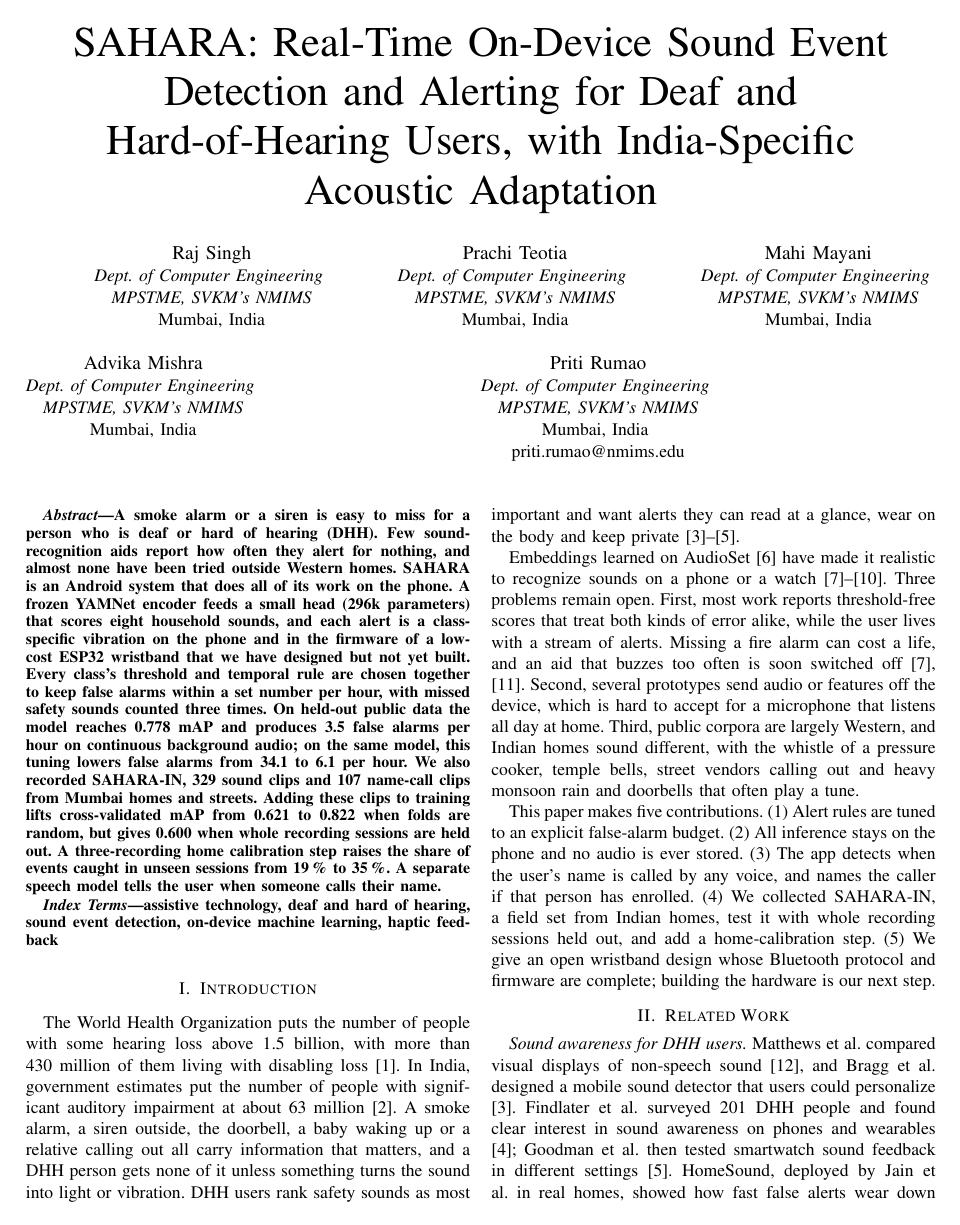
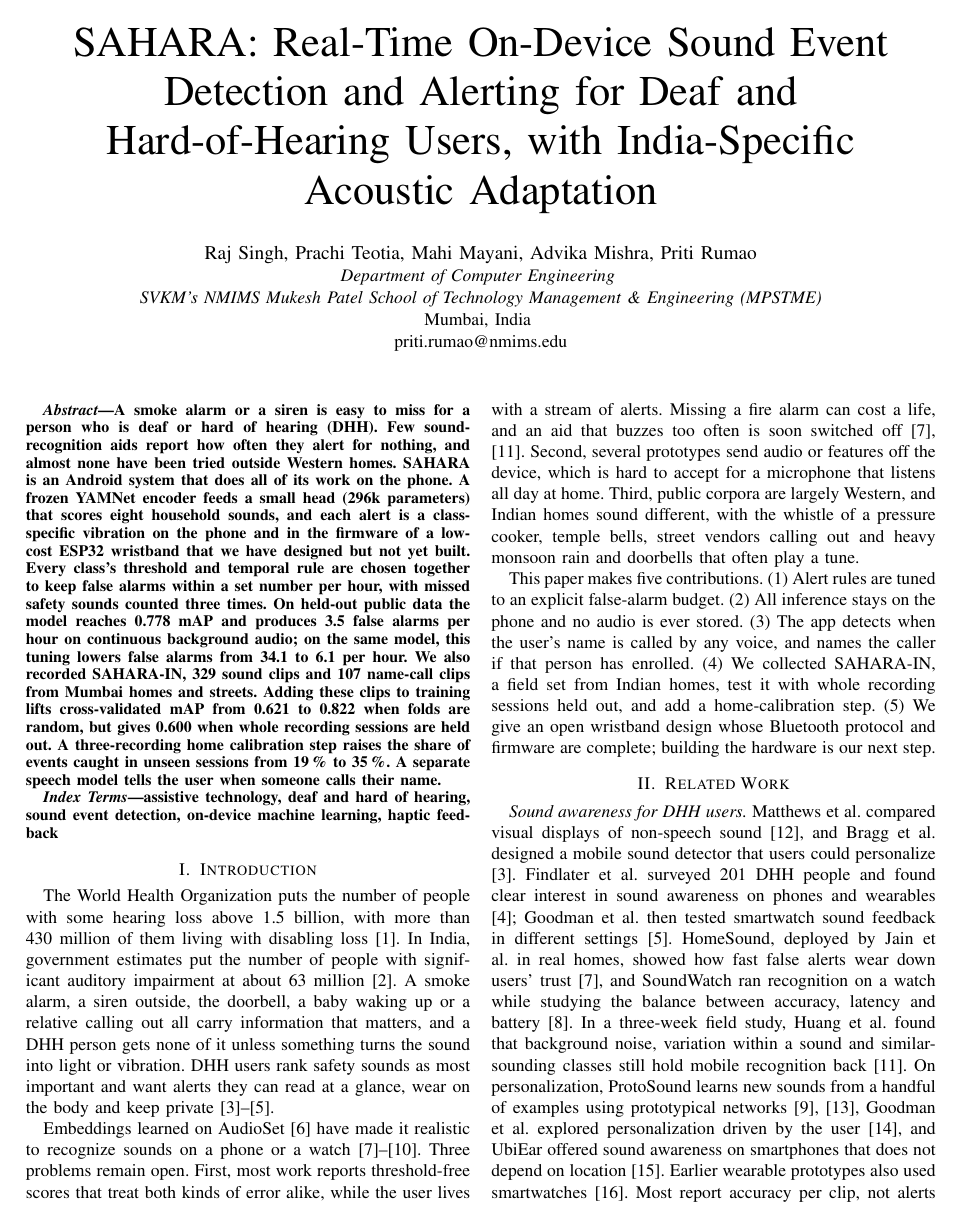
Before and after one commit to Rajsingh404/Sahara, a LaTeX paper (docs/paper/ieee/sahara_ieee.tex): page 1 of 6. Compiled offline with pdfLaTeX; a missing font is replaced by an installed copy or a similar font; a LaTeX package or settings file that is missing is left out.

Commit message:
docs: IEEE paper - authors grouped in one block with shared affiliation
Co-Authored-By: Claude Opus 5.5 <noreply@anthropic.com>
Claude-Session: https://claude.ai/code/session_019rjbjQ8yBscXSvTmVSKx3d

```diff
--- a/docs/paper/ieee/sahara_ieee.tex
+++ b/docs/paper/ieee/sahara_ieee.tex
@@ -16,29 +16,9 @@
 
 \title{SAHARA: Real-Time On-Device Sound Event Detection and Alerting for Deaf and Hard-of-Hearing Users, with India-Specific Acoustic Adaptation}
 
-\author{\IEEEauthorblockN{Raj Singh}
-\IEEEauthorblockA{\textit{Dept. of Computer Engineering} \\
-\textit{MPSTME, SVKM's NMIMS}\\
-Mumbai, India}
-\and
-\IEEEauthorblockN{Prachi Teotia}
-\IEEEauthorblockA{\textit{Dept. of Computer Engineering} \\
-\textit{MPSTME, SVKM's NMIMS}\\
-Mumbai, India}
-\and
-\IEEEauthorblockN{Mahi Mayani}
-\IEEEauthorblockA{\textit{Dept. of Computer Engineering} \\
-\textit{MPSTME, SVKM's NMIMS}\\
-Mumbai, India}
-\and
-\IEEEauthorblockN{Advika Mishra}
-\IEEEauthorblockA{\textit{Dept. of Computer Engineering} \\
-\textit{MPSTME, SVKM's NMIMS}\\
-Mumbai, India}
-\and
-\IEEEauthorblockN{Priti Rumao}
-\IEEEauthorblockA{\textit{Dept. of Computer Engineering} \\
-\textit{MPSTME, SVKM's NMIMS}\\
+\author{\IEEEauthorblockN{Raj Singh, Prachi Teotia, Mahi Mayani, Advika Mishra, Priti Rumao}
+\IEEEauthorblockA{\textit{Department of Computer Engineering} \\
+\textit{SVKM's NMIMS Mukesh Patel School of Technology Management \& Engineering (MPSTME)}\\
 Mumbai, India \\
 priti.rumao@nmims.edu}}
 
```
Also changed, not shown: docs/paper/ieee/sahara_ieee.pdf.
